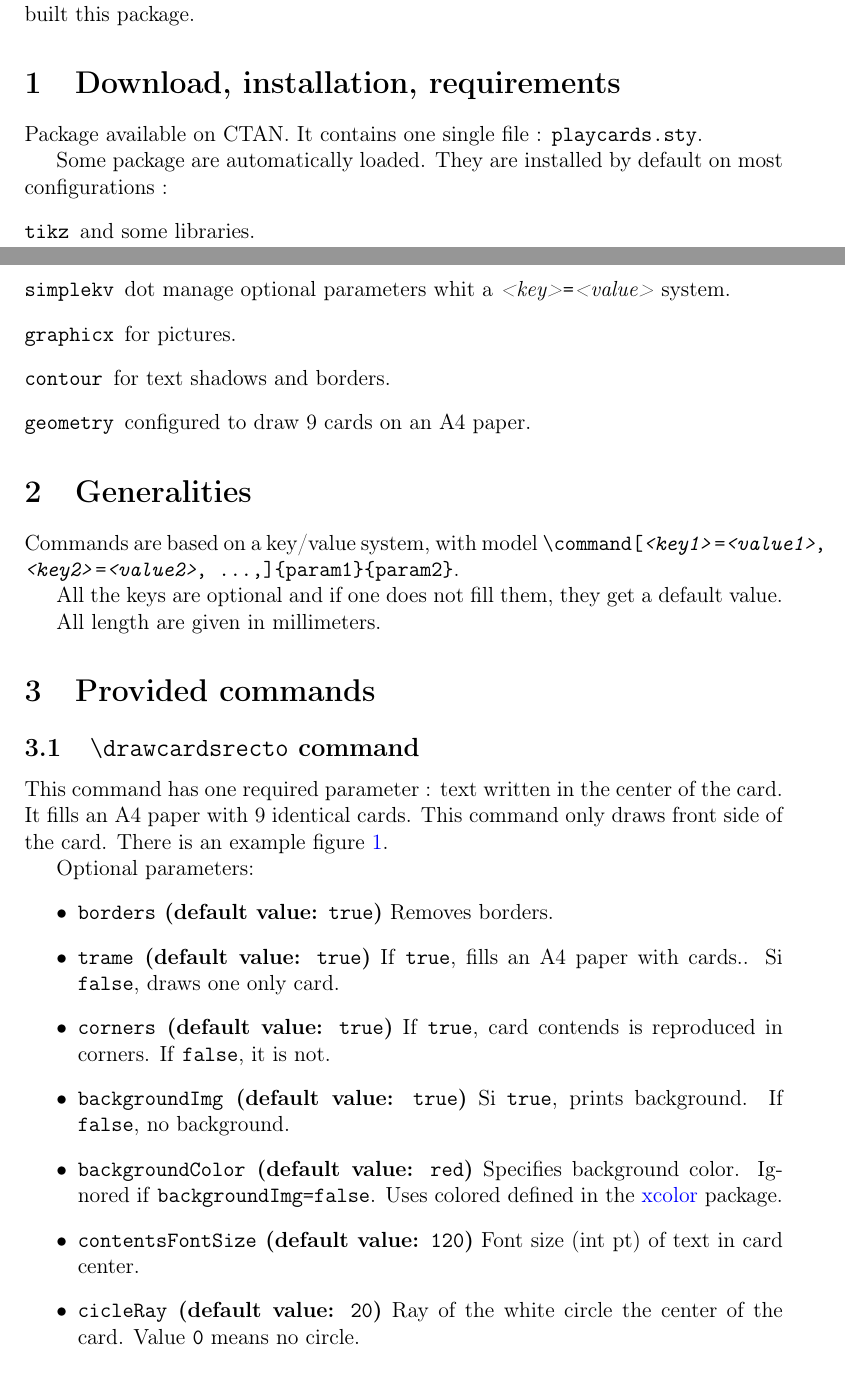
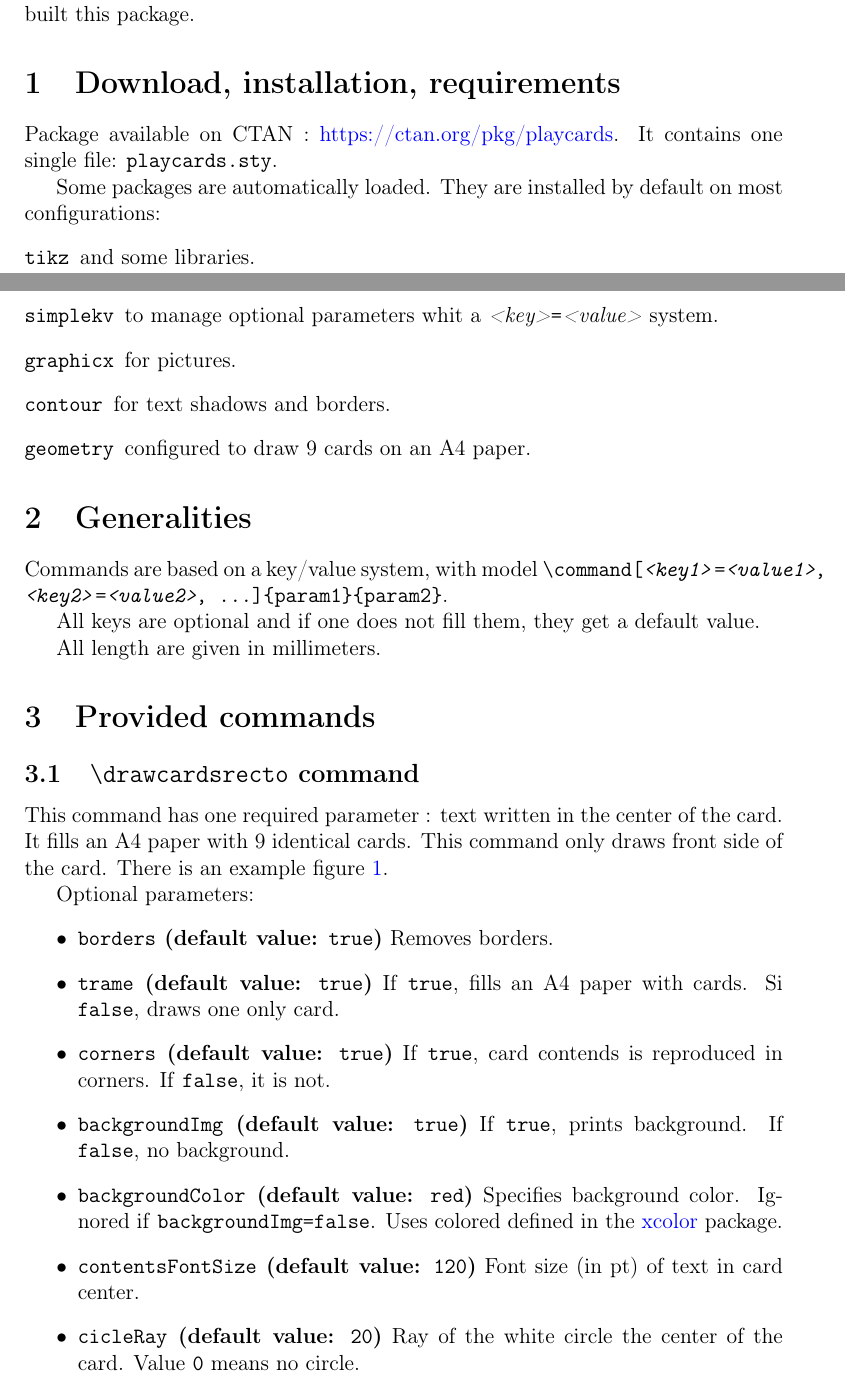
Before and after one commit to cmtpages/playcards, a LaTeX document (playcards-en.tex): two parts of pages 1 and 2 of 4, joined at a grey line, cut so that both start at the same text. Compiled offline with pdfLaTeX.

Commit message:
Doc: relecture et correction

```diff
--- a/playcards-en.tex
+++ b/playcards-en.tex
@@ -37,21 +37,21 @@ Also thanks to \href{https://tex.stackexchange.com/users/1948/didest}{didest} wh
 
 \section{Download, installation, requirements}
 
-Package available on CTAN. It contains one single file : \texttt{playcards.sty}.
+Package available on CTAN : \href{https://ctan.org/pkg/playcards}{https://ctan.org/pkg/playcards}. It contains one single file: \texttt{playcards.sty}.
 
-Some package are automatically loaded. They are installed by default on most configurations :
+Some packages are automatically loaded. They are installed by default on most configurations:
 \begin{description}
 	\item[\package{tikz}] and some libraries.
-	\item[\package{simplekv}] dot manage optional parameters whit a \kv{key}{value} system.
+	\item[\package{simplekv}] to manage optional parameters whit a \kv{key}{value} system.
 	\item[\package{graphicx}] for pictures.
 	\item[\package{contour}] for text shadows and borders.
 	\item[\package{geometry}] configured to draw 9 cards on an A4 paper.
 \end{description}
 
 \section{Generalities}
-Commands are based on a key/value system, with model \texttt{\textbackslash command[\kv{key1}{value1}, \kv{key2}{value2}, …,]\{param1\}\{param2\}}.
+Commands are based on a key/value system, with model \texttt{\textbackslash command[\kv{key1}{value1}, \kv{key2}{value2}, …]\{param1\}\{param2\}}.
 
-All the keys are optional and if one does not fill them, they get a default value.
+All keys are optional and if one does not fill them, they get a default value.
 
 All length are given in millimeters.
 
@@ -66,11 +66,11 @@ This command has one required parameter : text written in the center of the card
 Optional parameters:
 \begin{itemize}
 	\item \key{borders}{true}{Removes borders.}
-	\item \key{trame}{true}{If \texttt{true}, fills an A4 paper with cards.. Si \texttt{false}, draws one only card.}
+	\item \key{trame}{true}{If \texttt{true}, fills an A4 paper with cards. Si \texttt{false}, draws one only card.}
 	\item \key{corners}{true}{If \texttt{true}, card contends is reproduced in corners. If \texttt{false}, it is not.}
-	\item \key{backgroundImg}{true}{Si \texttt{true}, prints background. If \texttt{false}, no background.}
+	\item \key{backgroundImg}{true}{If \texttt{true}, prints background. If \texttt{false}, no background.}
 	\item \key{backgroundColor}{red}{Specifies background color. Ignored if \texttt{backgroundImg=false}. Uses colored defined in the \href{https://www.ctan.org/pkg/xcolor}{xcolor} package.}
-	\item \key{contentsFontSize}{120}{Font size (int pt) of text in card center.}
+	\item \key{contentsFontSize}{120}{Font size (in pt) of text in card center.}
 	\item \key{cicleRay}{20}{Ray of the white circle the center of the card. Value \texttt 0 means no circle.}
 \end{itemize}
 
```
Also changed, not shown: WORKFLOW.md (added, +4 -0 lines), playcards-fr.tex (+5 -5 lines), playcards-en.tex (2 more changed lines).
